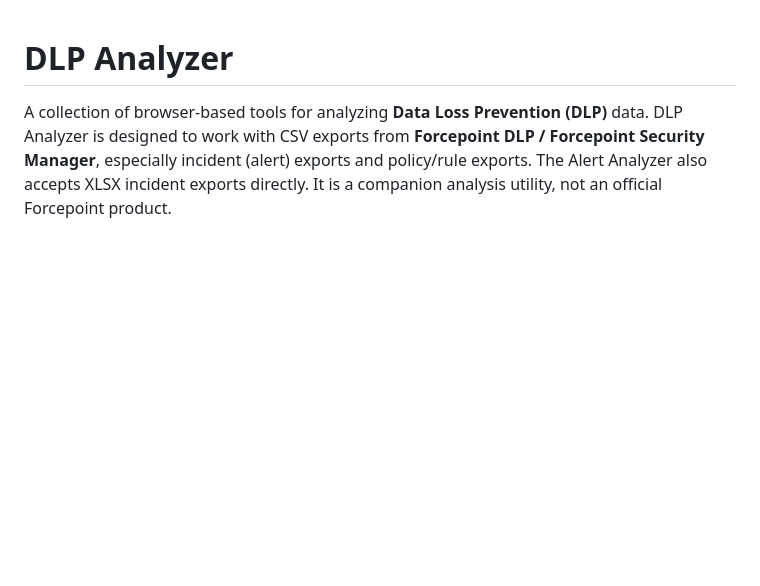
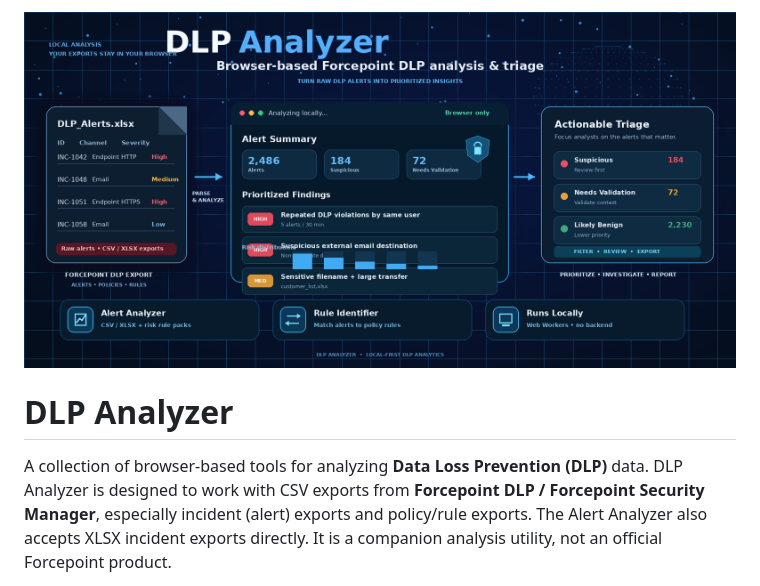
Before and after one commit to harboot/DLP-Analyzer, a Markdown page: README.md, the part around the change. Drawn GitHub-style; blank space fills up the shorter version.

Commit message:
Add banner image to README
Added a banner image to the README file.

```diff
--- a/README.md
+++ b/README.md
@@ -1,3 +1,5 @@
+![DLP-Analyzer — browser-based tools for analyzing Data Loss Prevention (DLP)](./docs/assets/dlp_analyzer_github_banner.png)
+
 # DLP Analyzer
 
 A collection of browser-based tools for analyzing **Data Loss Prevention (DLP)** data. DLP Analyzer is designed to work with CSV exports from **Forcepoint DLP / Forcepoint Security Manager**, especially incident (alert) exports and policy/rule exports. The Alert Analyzer also accepts XLSX incident exports directly. It is a companion analysis utility, not an official Forcepoint product.
```
